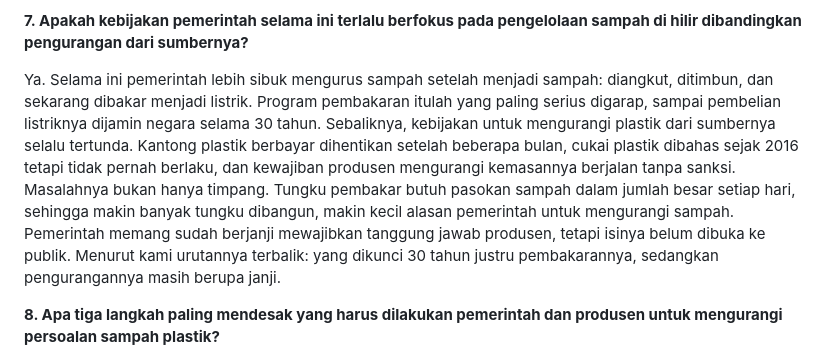
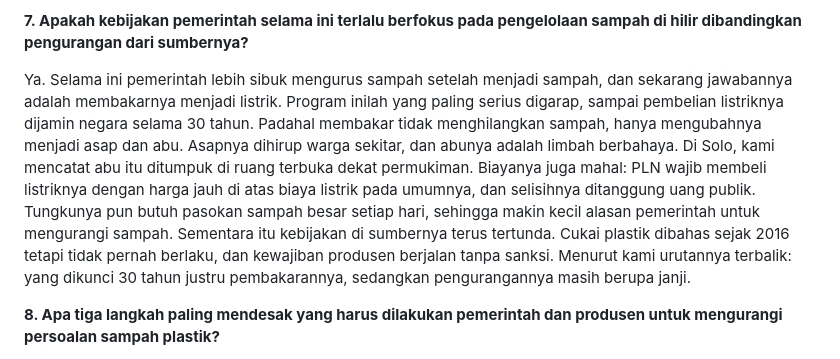
Before and after one commit to sambegana/paksi, a Markdown page: reports/Wawancara Kontan - draf jawaban dan bacaan.md, the part around the change. Drawn GitHub-style.

Commit message:
Jawaban 7 Kontan: buang kantong berbayar, kembangkan dampak dan biaya pembakaran
Co-Authored-By: Claude Fable 5.2 <noreply@anthropic.com>
Claude-Session: https://claude.ai/code/session_01HPqUVJjpgprNdC4jcVwQQU

```diff
--- a/reports/Wawancara Kontan - draf jawaban dan bacaan.md
+++ b/reports/Wawancara Kontan - draf jawaban dan bacaan.md
@@ -32,7 +32,7 @@ Tidak ada yang bisa menjawabnya dengan angka, dan itu sendiri masalahnya. Sampai
 
 **7. Apakah kebijakan pemerintah selama ini terlalu berfokus pada pengelolaan sampah di hilir dibandingkan pengurangan dari sumbernya?**
 
-Ya. Selama ini pemerintah lebih sibuk mengurus sampah setelah menjadi sampah: diangkut, ditimbun, dan sekarang dibakar menjadi listrik. Program pembakaran itulah yang paling serius digarap, sampai pembelian listriknya dijamin negara selama 30 tahun. Sebaliknya, kebijakan untuk mengurangi plastik dari sumbernya selalu tertunda. Kantong plastik berbayar dihentikan setelah beberapa bulan, cukai plastik dibahas sejak 2016 tetapi tidak pernah berlaku, dan kewajiban produsen mengurangi kemasannya berjalan tanpa sanksi. Masalahnya bukan hanya timpang. Tungku pembakar butuh pasokan sampah dalam jumlah besar setiap hari, sehingga makin banyak tungku dibangun, makin kecil alasan pemerintah untuk mengurangi sampah. Pemerintah memang sudah berjanji mewajibkan tanggung jawab produsen, tetapi isinya belum dibuka ke publik. Menurut kami urutannya terbalik: yang dikunci 30 tahun justru pembakarannya, sedangkan pengurangannya masih berupa janji.
+Ya. Selama ini pemerintah lebih sibuk mengurus sampah setelah menjadi sampah, dan sekarang jawabannya adalah membakarnya menjadi listrik. Program inilah yang paling serius digarap, sampai pembelian listriknya dijamin negara selama 30 tahun. Padahal membakar tidak menghilangkan sampah, hanya mengubahnya menjadi asap dan abu. Asapnya dihirup warga sekitar, dan abunya adalah limbah berbahaya. Di Solo, kami mencatat abu itu ditumpuk di ruang terbuka dekat permukiman. Biayanya juga mahal: PLN wajib membeli listriknya dengan harga jauh di atas biaya listrik pada umumnya, dan selisihnya ditanggung uang publik. Tungkunya pun butuh pasokan sampah besar setiap hari, sehingga makin kecil alasan pemerintah untuk mengurangi sampah. Sementara itu kebijakan di sumbernya terus tertunda. Cukai plastik dibahas sejak 2016 tetapi tidak pernah berlaku, dan kewajiban produsen berjalan tanpa sanksi. Menurut kami urutannya terbalik: yang dikunci 30 tahun justru pembakarannya, sedangkan pengurangannya masih berupa janji.
 
 **8. Apa tiga langkah paling mendesak yang harus dilakukan pemerintah dan produsen untuk mengurangi persoalan sampah plastik?**
 
```
